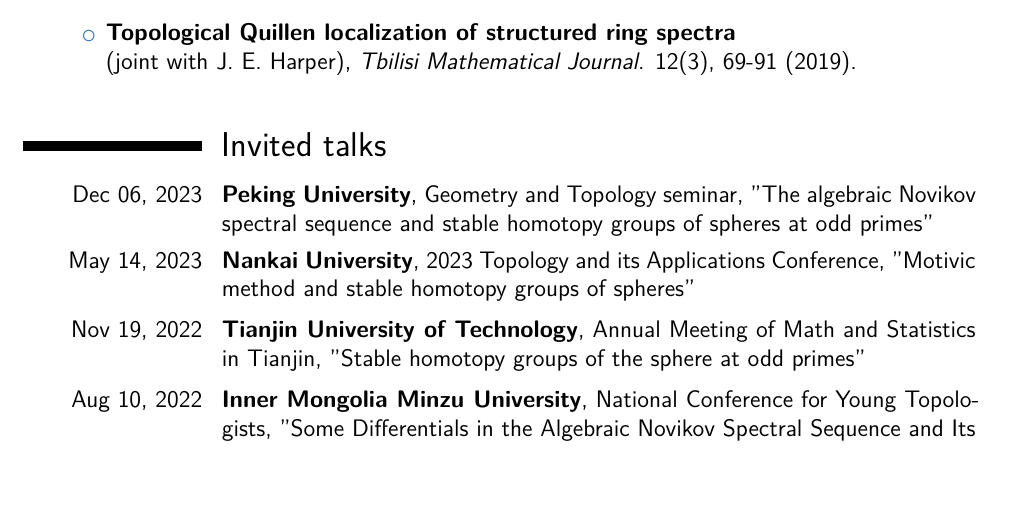
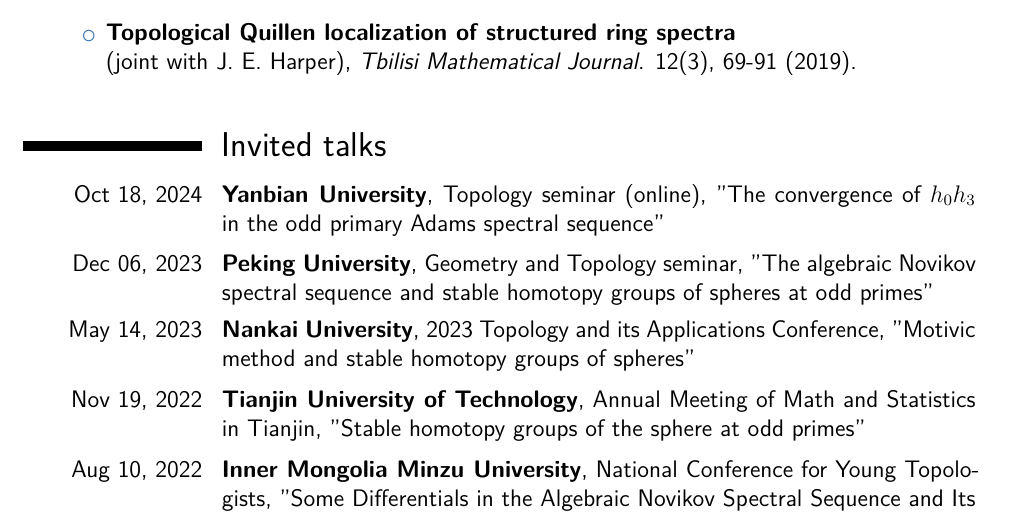
Before and after one commit to yuzhangmath/yuzhangmath.github.io, a LaTeX CV (CV/cv.tex): part of page 2 of 6, cut so that both start at the same text, the shorter picture padded with empty space. Compiled offline with XeLaTeX; a missing font is replaced by an installed copy or a similar font.

Commit message:
update talk at yanbian

```diff
--- a/CV/cv.tex
+++ b/CV/cv.tex
@@ -176,8 +176,11 @@
 
 \vspace{2pt}
 
+\cvitem{Oct 18, 2024}{\textbf{Yanbian University}, Topology seminar (online), "The convergence of $h_0h_3$ in the odd primary Adams spectral sequence"}
+
+\vspace{2pt}
+
 \cvitem{Dec 06, 2023}{\textbf{Peking University}, Geometry and Topology seminar, "The algebraic Novikov spectral sequence and stable homotopy groups of spheres at odd primes"}
-
 
 
 \cvitem{May 14, 2023}{\textbf{Nankai University}, 2023 Topology and its Applications Conference, "Motivic method and stable homotopy groups of spheres"}
```
Also changed, not shown: ChineseCV/ChineseCV.tex (+4 -0 lines), CV/cv.pdf, ChineseCV/ChineseCV.pdf, 2 other files.
